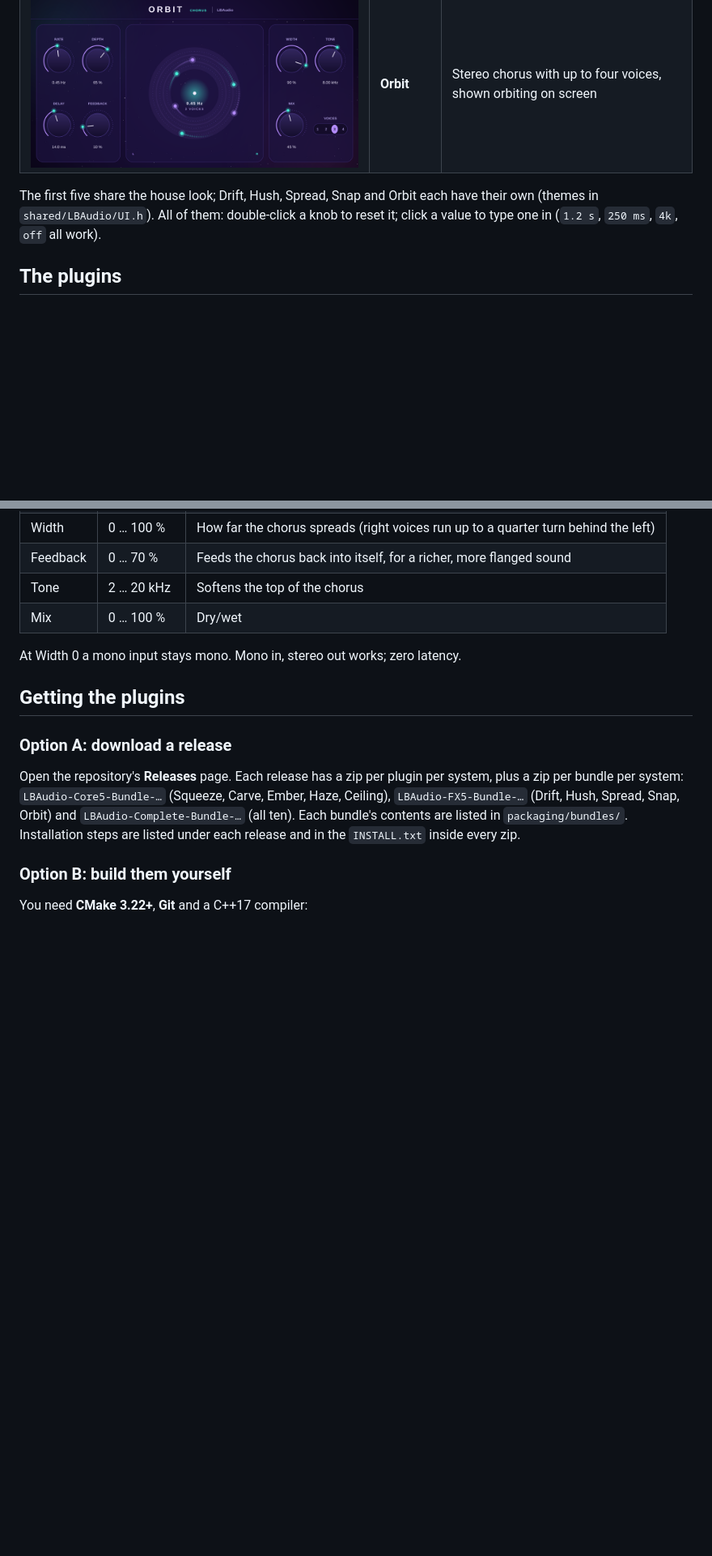
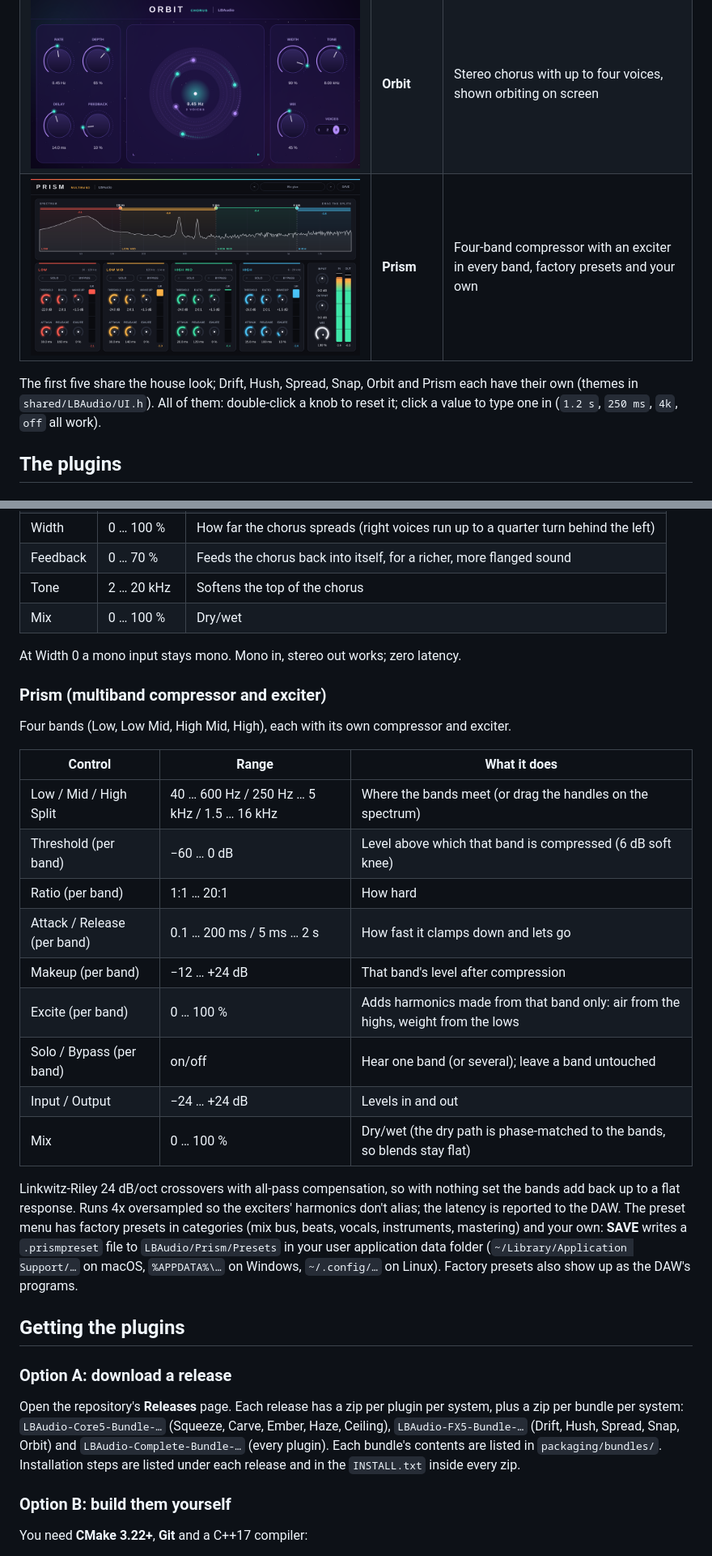
Before and after one commit to bhoydy97/Squeeze-Compressor, a Markdown page: README.md, 2 parts joined by grey strips. Shown at 81% size. Drawn GitHub-style; pictures changed too: docs/prism.png (added); blank space fills up the shorter version.

```diff
--- a/README.md
+++ b/README.md
@@ -15,8 +15,9 @@ Each builds as **VST3** on Windows, macOS and Linux, and also as **Audio Unit**
 | ![](docs/spread.png) | **Spread** | Stereo width with bass mono, a mono check and a vectorscope |
 | ![](docs/snap.png) | **Snap** | Transient shaper: level-independent attack and sustain |
 | ![](docs/orbit.png) | **Orbit** | Stereo chorus with up to four voices, shown orbiting on screen |
+| ![](docs/prism.png) | **Prism** | Four-band compressor with an exciter in every band, factory presets and your own |
 
-The first five share the house look; Drift, Hush, Spread, Snap and Orbit each have their own (themes in `shared/LBAudio/UI.h`).
+The first five share the house look; Drift, Hush, Spread, Snap, Orbit and Prism each have their own (themes in `shared/LBAudio/UI.h`).
 All of them: double-click a knob to reset it; click a value to type one in (`1.2 s`, `250 ms`, `4k`, `off` all work).
 
 ## The plugins
@@ -155,10 +156,28 @@ Envelope followers compared in dB, so a hit is shaped the same at any level and
 
 At Width 0 a mono input stays mono. Mono in, stereo out works; zero latency.
 
+### Prism (multiband compressor and exciter)
+
+Four bands (Low, Low Mid, High Mid, High), each with its own compressor and exciter.
+
+| Control | Range | What it does |
+|---|---|---|
+| Low / Mid / High Split | 40 … 600 Hz / 250 Hz … 5 kHz / 1.5 … 16 kHz | Where the bands meet (or drag the handles on the spectrum) |
+| Threshold (per band) | −60 … 0 dB | Level above which that band is compressed (6 dB soft knee) |
+| Ratio (per band) | 1:1 … 20:1 | How hard |
+| Attack / Release (per band) | 0.1 … 200 ms / 5 ms … 2 s | How fast it clamps down and lets go |
+| Makeup (per band) | −12 … +24 dB | That band's level after compression |
+| Excite (per band) | 0 … 100 % | Adds harmonics made from that band only: air from the highs, weight from the lows |
+| Solo / Bypass (per band) | on/off | Hear one band (or several); leave a band untouched |
+| Input / Output | −24 … +24 dB | Levels in and out |
+| Mix | 0 … 100 % | Dry/wet (the dry path is phase-matched to the bands, so blends stay flat) |
+
+Linkwitz-Riley 24 dB/oct crossovers with all-pass compensation, so with nothing set the bands add back up to a flat response. Runs 4x oversampled so the exciters' harmonics don't alias; the latency is reported to the DAW. The preset menu has factory presets in categories (mix bus, beats, vocals, instruments, mastering) and your own: **SAVE** writes a `.prismpreset` file to `LBAudio/Prism/Presets` in your user application data folder (`~/Library/Application Support/…` on macOS, `%APPDATA%\…` on Windows, `~/.config/…` on Linux). Factory presets also show up as the DAW's programs.
+
 ## Getting the plugins
 
 ### Option A: download a release
-Open the repository's **Releases** page. Each release has a zip per plugin per system, plus a zip per bundle per system: `LBAudio-Core5-Bundle-…` (Squeeze, Carve, Ember, Haze, Ceiling), `LBAudio-FX5-Bundle-…` (Drift, Hush, Spread, Snap, Orbit) and `LBAudio-Complete-Bundle-…` (all ten). Each bundle's contents are listed in `packaging/bundles/`. Installation steps are listed under each release and in the `INSTALL.txt` inside every zip.
+Open the repository's **Releases** page. Each release has a zip per plugin per system, plus a zip per bundle per system: `LBAudio-Core5-Bundle-…` (Squeeze, Carve, Ember, Haze, Ceiling), `LBAudio-FX5-Bundle-…` (Drift, Hush, Spread, Snap, Orbit) and `LBAudio-Complete-Bundle-…` (every plugin). Each bundle's contents are listed in `packaging/bundles/`. Installation steps are listed under each release and in the `INSTALL.txt` inside every zip.
 
 ### Option B: build them yourself
 You need **CMake 3.22+**, **Git** and a C++17 compiler:
```
Also changed, not shown: other parts of README.md (+5 -3 lines), .github/release-notes.md (+2 -2 lines), 10 other files.
